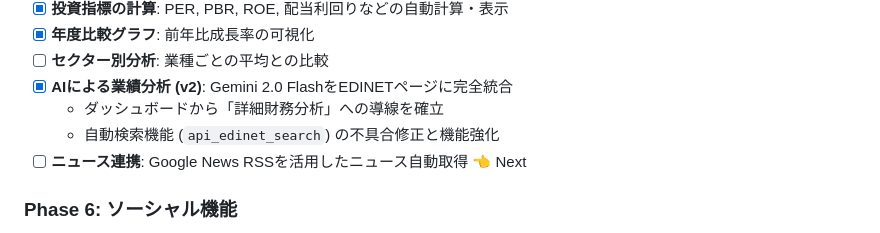
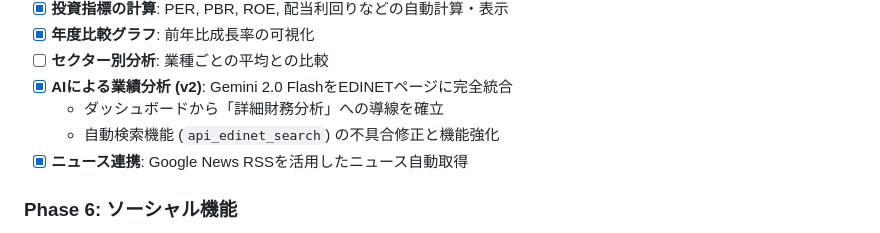
Before and after one commit to GithubOgY/fastapi_xserver, a Markdown page: ROADMAP.md, the part around the change. GitHub-like rendering.

Commit message:
Update ROADMAP: Mark news integration as completed

```diff
--- a/ROADMAP.md
+++ b/ROADMAP.md
@@ -108,7 +108,7 @@
 - [x] **AIによる業績分析 (v2)**: Gemini 2.0 FlashをEDINETページに完全統合
     - ダッシュボードから「詳細財務分析」への導線を確立
     - 自動検索機能 (`api_edinet_search`) の不具合修正と機能強化
-- [ ] **ニュース連携**: Google News RSSを活用したニュース自動取得 👈 Next
+- [x] **ニュース連携**: Google News RSSを活用したニュース自動取得
 
 ### Phase 6: ソーシャル機能
 - [x] **コメント・メモ機能**: 銘柄ごとにユーザーがメモを残せる（掲示板・Discussion Boardとして実装）
```
